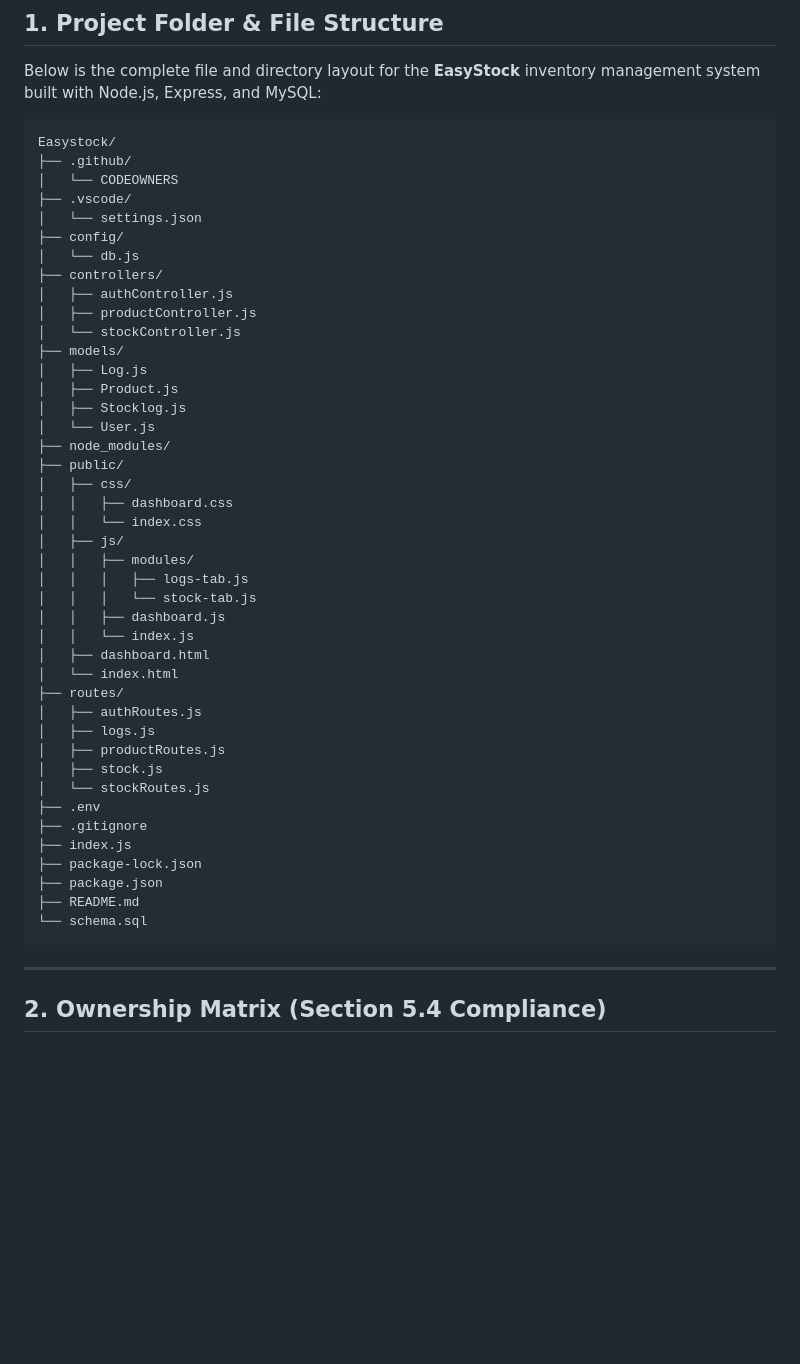
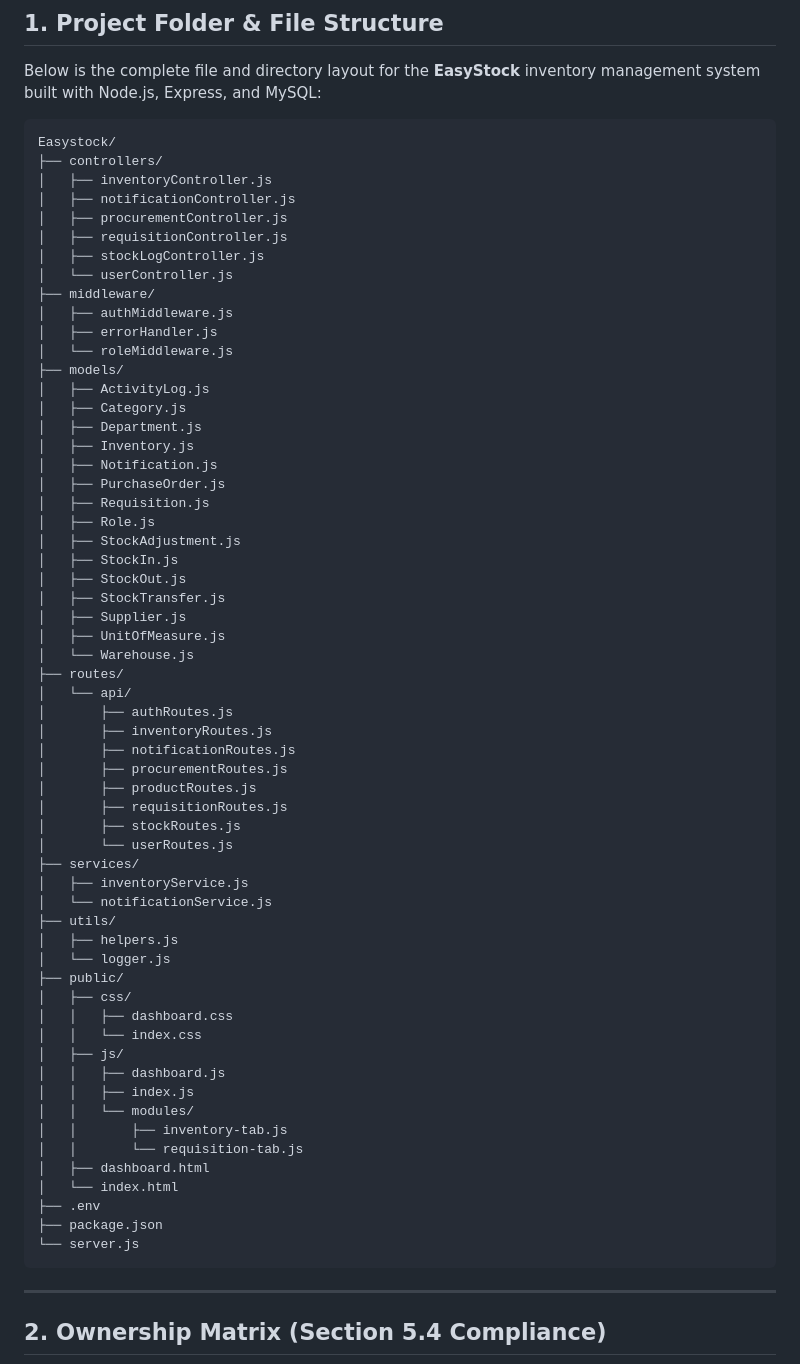
Before and after one commit to Dev-Hisayuki/Easystock-System, a Markdown page: README.md, the part around the change. Drawn GitHub-style; blank space fills up the shorter version.

````diff
--- a/README.md
+++ b/README.md
@@ -18,47 +18,64 @@ Below is the complete file and directory layout for the **EasyStock** inventory
 
 ```
 Easystock/
-├── .github/
-│   └── CODEOWNERS
-├── .vscode/
-│   └── settings.json
-├── config/
-│   └── db.js
 ├── controllers/
-│   ├── authController.js
-│   ├── productController.js
-│   └── stockController.js
+│   ├── inventoryController.js
+│   ├── notificationController.js
+│   ├── procurementController.js
+│   ├── requisitionController.js
+│   ├── stockLogController.js
+│   └── userController.js
+├── middleware/
+│   ├── authMiddleware.js
+│   ├── errorHandler.js
+│   └── roleMiddleware.js
 ├── models/
-│   ├── Log.js
-│   ├── Product.js
-│   ├── Stocklog.js
-│   └── User.js
-├── node_modules/
+│   ├── ActivityLog.js
+│   ├── Category.js
+│   ├── Department.js
+│   ├── Inventory.js
+│   ├── Notification.js
+│   ├── PurchaseOrder.js
+│   ├── Requisition.js
+│   ├── Role.js
+│   ├── StockAdjustment.js
+│   ├── StockIn.js
+│   ├── StockOut.js
+│   ├── StockTransfer.js
+│   ├── Supplier.js
+│   ├── UnitOfMeasure.js
+│   └── Warehouse.js
+├── routes/
+│   └── api/
+│       ├── authRoutes.js
+│       ├── inventoryRoutes.js
+│       ├── notificationRoutes.js
+│       ├── procurementRoutes.js
+│       ├── productRoutes.js
+│       ├── requisitionRoutes.js
+│       ├── stockRoutes.js
+│       └── userRoutes.js
+├── services/
+│   ├── inventoryService.js
+│   └── notificationService.js
+├── utils/
+│   ├── helpers.js
+│   └── logger.js
 ├── public/
 │   ├── css/
 │   │   ├── dashboard.css
 │   │   └── index.css
 │   ├── js/
-│   │   ├── modules/
-│   │   │   ├── logs-tab.js
-│   │   │   └── stock-tab.js
 │   │   ├── dashboard.js
-│   │   └── index.js
+│   │   ├── index.js
+│   │   └── modules/
+│   │       ├── inventory-tab.js
+│   │       └── requisition-tab.js
 │   ├── dashboard.html
 │   └── index.html
-├── routes/
-│   ├── authRoutes.js
-│   ├── logs.js
-│   ├── productRoutes.js
-│   ├── stock.js
-│   └── stockRoutes.js
 ├── .env
-├── .gitignore
-├── index.js
-├── package-lock.json
 ├── package.json
-├── README.md
-└── schema.sql
+└── server.js
 ```
 
 ---
````
